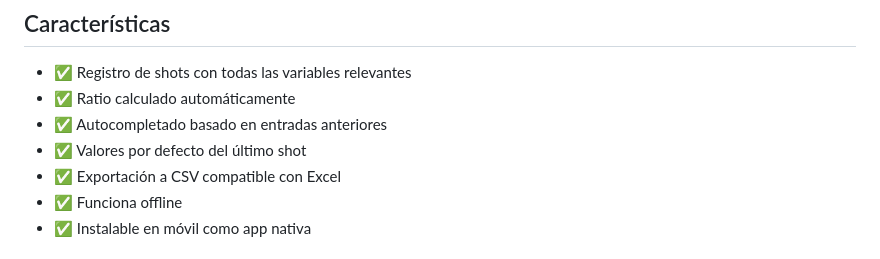
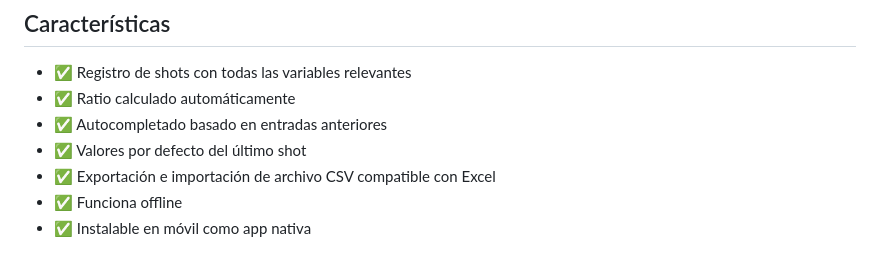
Before and after one commit to lluismoralescaba/shotbuster, a Markdown page: README.md, the part around the change. GitHub-like rendering.

```diff
--- a/README.md
+++ b/README.md
@@ -8,7 +8,7 @@ Aplicación web progresiva para registrar y optimizar tus extracciones de espres
 - ✅ Ratio calculado automáticamente
 - ✅ Autocompletado basado en entradas anteriores
 - ✅ Valores por defecto del último shot
-- ✅ Exportación a CSV compatible con Excel
+- ✅ Exportación e importación de archivo CSV compatible con Excel
 - ✅ Funciona offline
 - ✅ Instalable en móvil como app nativa
 
```
